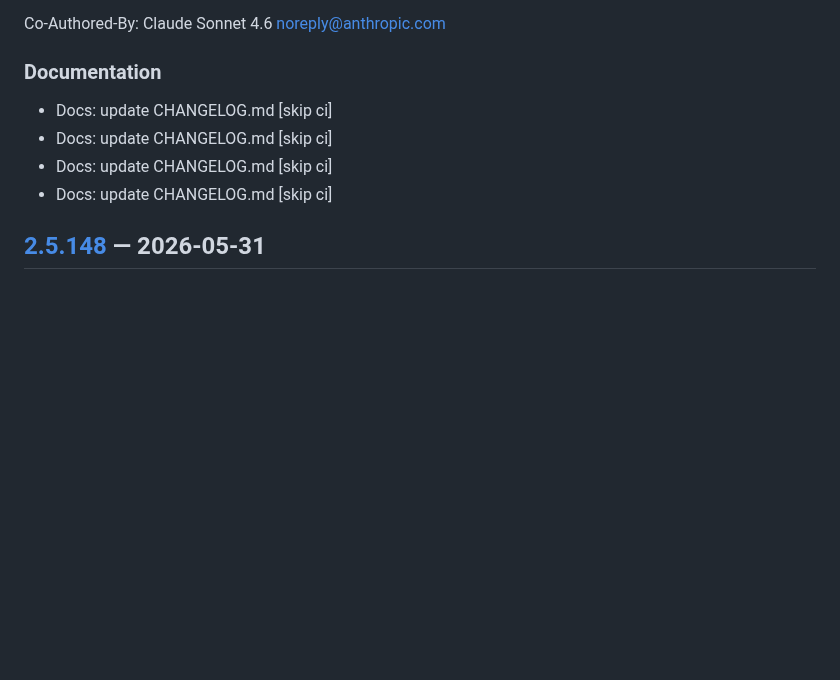
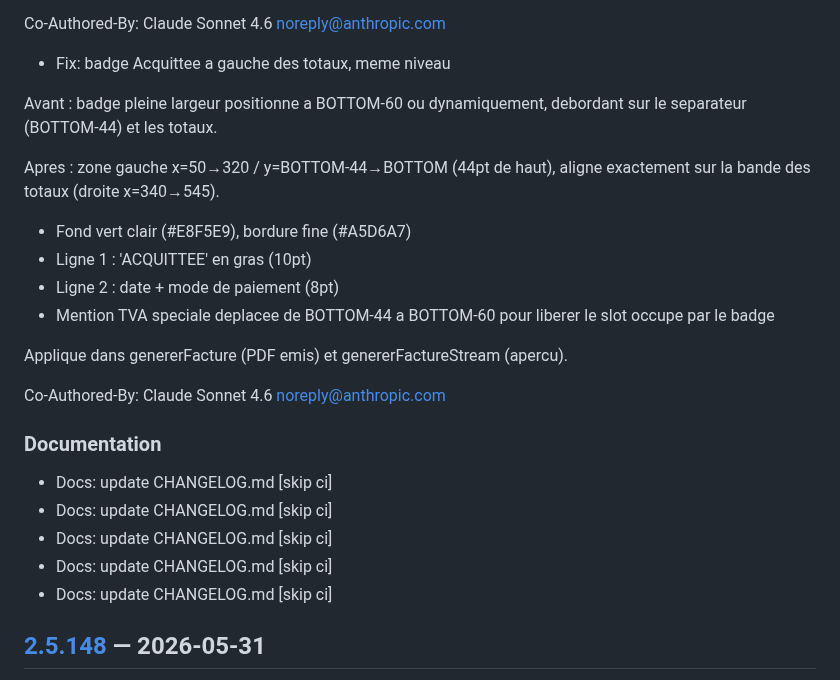
Before and after one commit to swarmnode/saas-facturation, a Markdown page: CHANGELOG.md, the part around the change. Drawn GitHub-style; blank space fills up the shorter version.

Commit message:
docs: update CHANGELOG.md [skip ci]

```diff
--- a/CHANGELOG.md
+++ b/CHANGELOG.md
@@ -67,9 +67,26 @@ Remplace la mesure CSS par une simulation identique a FacturXService :
 - Le saut de page WYSIWYG correspond desormais exactement au saut PDF
 
 Co-Authored-By: Claude Sonnet 4.6 <noreply@anthropic.com>
+- Fix: badge Acquittee a gauche des totaux, meme niveau
+
+Avant : badge pleine largeur positionne a BOTTOM-60 ou dynamiquement,
+debordant sur le separateur (BOTTOM-44) et les totaux.
+
+Apres : zone gauche x=50→320 / y=BOTTOM-44→BOTTOM (44pt de haut),
+aligne exactement sur la bande des totaux (droite x=340→545).
+- Fond vert clair (#E8F5E9), bordure fine (#A5D6A7)
+- Ligne 1 : 'ACQUITTEE' en gras (10pt)
+- Ligne 2 : date + mode de paiement (8pt)
+- Mention TVA speciale deplacee de BOTTOM-44 a BOTTOM-60
+  pour liberer le slot occupe par le badge
+
+Applique dans genererFacture (PDF emis) et genererFactureStream (apercu).
+
+Co-Authored-By: Claude Sonnet 4.6 <noreply@anthropic.com>
 
 
 ### Documentation
+- Docs: update CHANGELOG.md [skip ci]
 - Docs: update CHANGELOG.md [skip ci]
 - Docs: update CHANGELOG.md [skip ci]
 - Docs: update CHANGELOG.md [skip ci]
```
